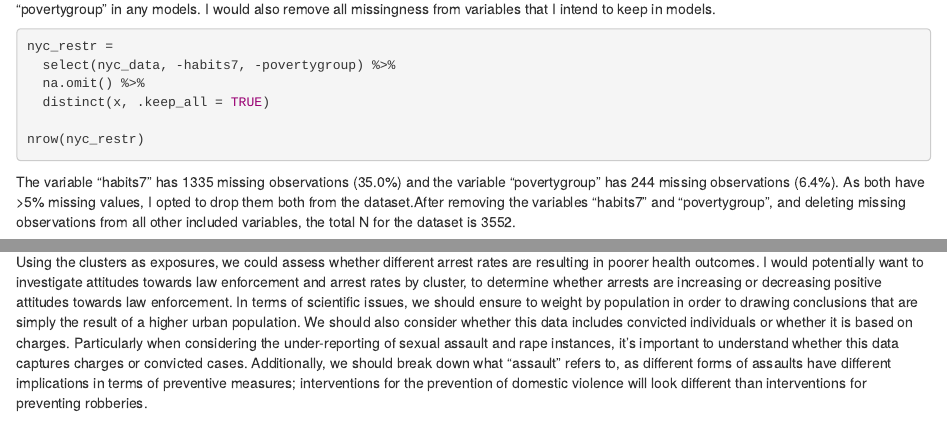
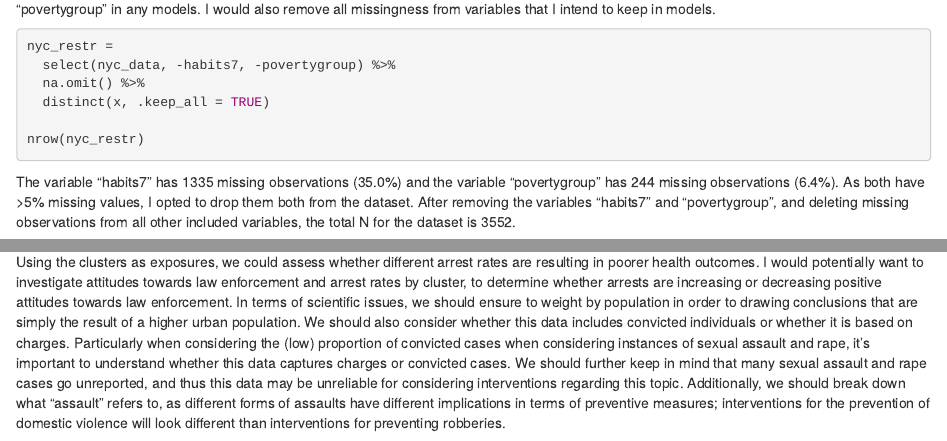
Before and after one commit to MeganMarziali/ml_hw4_mem2371, an R Markdown document (hw4_mem2371.Rmd): the page in a window 1100 px wide, from 1050 px down, and a second part further down, joined at a grey line. Rendered offline with R 4.5, knitr and Pandoc, with nearby package versions; drawn as R Markdown's standard HTML page in place of the format the file asks for; some code elsewhere in the file could not run offline; column names are cleaned by a stand-in for the janitor package.

Commit message:
updated text

```diff
--- a/hw4_mem2371.Rmd
+++ b/hw4_mem2371.Rmd
@@ -204,4 +204,4 @@ Within cluster 1, there are 20 states included; cluster 2 includes 14 states, an
 
 ### Problem 5
 
-Using the clusters as exposures, we could assess whether different arrest rates are resulting in poorer health outcomes. I would potentially want to investigate attitudes towards law enforcement and arrest rates by cluster, to determine whether arrests are increasing or decreasing positive attitudes towards law enforcement. In terms of scientific issues, we should ensure to weight by population in order to drawing conclusions that are simply the result of a higher urban population. We should also consider whether this data includes convicted individuals or whether it is based on charges. Particularly when considering the under-reporting of sexual assault and rape instances, it's important to understand whether this data captures charges or convicted cases. Additionally, we should break down what "assault" refers to, as different forms of assaults have different implications in terms of preventive measures; interventions for the prevention of domestic violence will look different than interventions for preventing robberies.
+Using the clusters as exposures, we could assess whether different arrest rates are resulting in poorer health outcomes. I would potentially want to investigate attitudes towards law enforcement and arrest rates by cluster, to determine whether arrests are increasing or decreasing positive attitudes towards law enforcement. In terms of scientific issues, we should ensure to weight by population in order to drawing conclusions that are simply the result of a higher urban population. We should also consider whether this data includes convicted individuals or whether it is based on charges. Particularly when considering the (low) proportion of convicted cases when considering instances of sexual assault and rape, it's important to understand whether this data captures charges or convicted cases. We should further keep in mind that many sexual assault and rape cases go unreported, and thus this data may be unreliable for considering interventions regarding this topic. Additionally, we should break down what "assault" refers to, as different forms of assaults have different implications in terms of preventive measures; interventions for the prevention of domestic violence will look different than interventions for preventing robberies.
```
Also changed, not shown: hw4_mem2371.Rmd (2 more changed lines), 1 other file.
